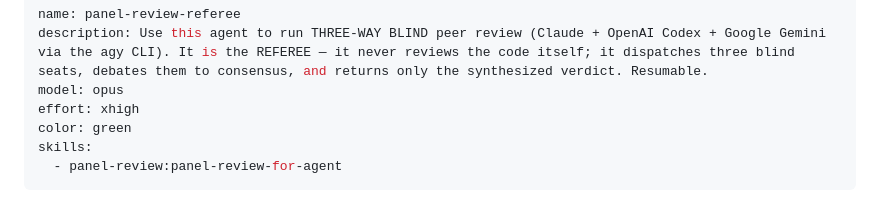
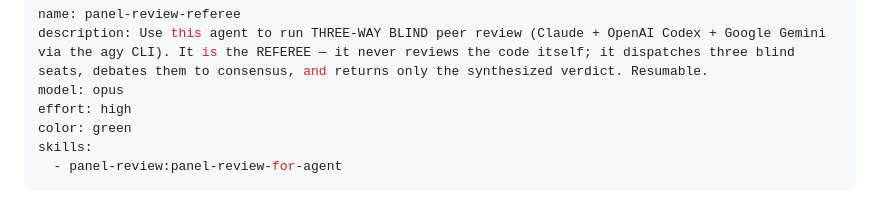
Before and after one commit to kofa73/panel-review, a Markdown page: agents/panel-review-referee.md, the part around the change. Drawn GitHub-style.

Commit message:
referee: effort=high should be enough

```diff
--- a/agents/panel-review-referee.md
+++ b/agents/panel-review-referee.md
@@ -2,7 +2,7 @@
 name: panel-review-referee
 description: Use this agent to run THREE-WAY BLIND peer review (Claude + OpenAI Codex + Google Gemini via the agy CLI). It is the REFEREE — it never reviews the code itself; it dispatches three blind seats, debates them to consensus, and returns only the synthesized verdict. Resumable.
 model: opus
-effort: xhigh
+effort: high
 color: green
 skills:
   - panel-review:panel-review-for-agent
```
